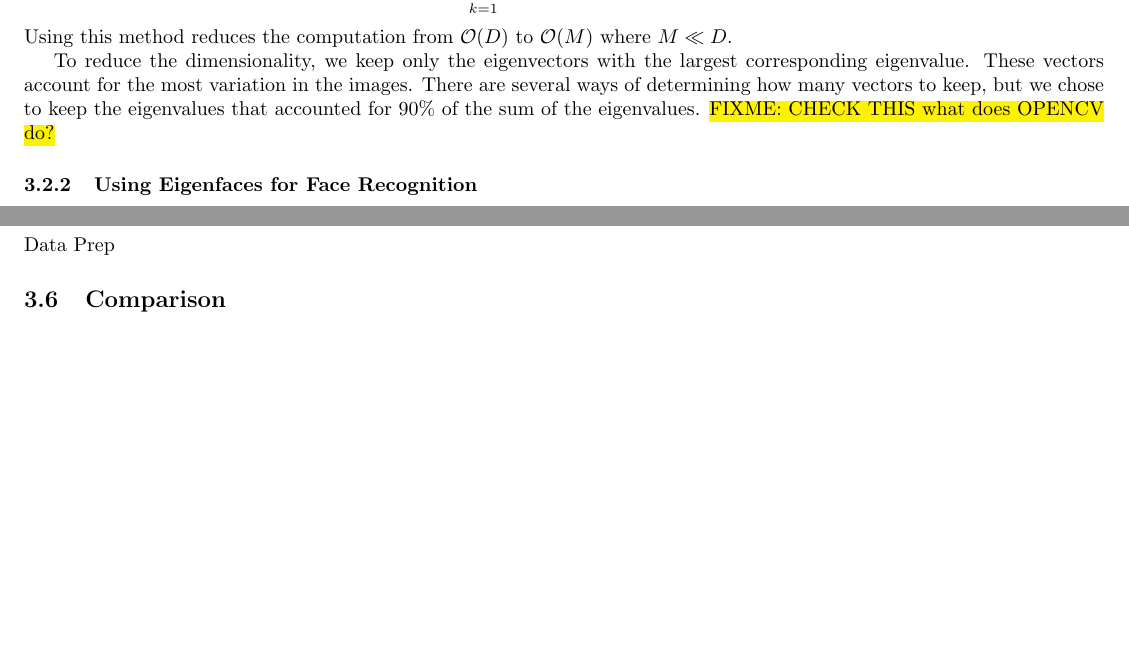
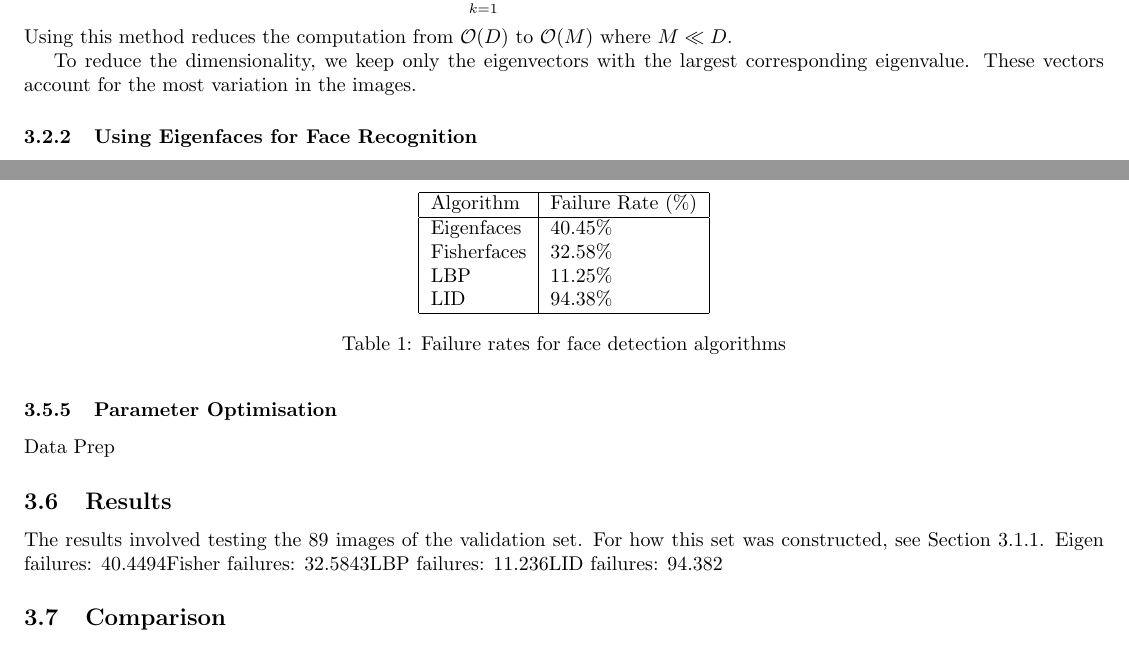
Before and after one commit to pf981/Face-Recognition-and-Detection-Analysis, a LaTeX paper (report.tex): two parts of pages 3 and 6 of 8, joined at a grey line, cut so that both start at the same text, the shorter picture padded with empty space. Compiled offline with pdfLaTeX.

Commit message:
Add results to report

```diff
--- a/report.tex
+++ b/report.tex
@@ -140,7 +141,7 @@ We construct $L \in \mathbb{R}^{M\times M}$ as $L = A^T A$ such that $L_{mn} = \
 \end{equation}
 Using this method reduces the computation from $\mathcal{O}(D)$ to $\mathcal{O}(M)$ where $M\ll D$.
 
-To reduce the dimensionality, we keep only the eigenvectors with the largest corresponding eigenvalue. These vectors account for the most variation in the images. There are several ways of determining how many vectors to keep, but we chose to keep the eigenvalues that accounted for 90\% of the sum of the eigenvalues. \hl{FIXME: CHECK THIS what does OPENCV do?}
+To reduce the dimensionality, we keep only the eigenvectors with the largest corresponding eigenvalue. These vectors account for the most variation in the images.
 
 \subsubsection{Using Eigenfaces for Face Recognition}
 To classify a face image $\Gamma$, we project it into its "face space" using $\omega_k = u^T_k(\Gamma - \Psi)$, for $k = 1, \ldots, M^\prime$.
@@ -279,6 +280,43 @@ For our LID algorithm, we use the chi-squared measure of distance, however the o
 \subsubsection{Parameter Optimisation}
 Data Prep
 
+\subsection{Results}
+The results involved testing the 89 images of the validation set. For how this set was constructed, see Section~\ref{sec:split}.
+\begin{table}
+	\centering
+    \begin{tabular}{|l|l|}
+    \hline
+    Algorithm & Failure Rate (\%) \\
+    \hline
+    Eigenfaces & 40.45\% \\
+    Fisherfaces & 32.58\% \\
+    LBP & 11.25\% \\
+    LID & 94.38\% \\
+    \hline
+    \end{tabular}
+    \caption {Failure rates for face detection algorithms}
+\end{table}
+%\begin{tabular}{ l | c || r }
+%  \hline
+%  1 & 2 & 3 \\
+%  4 & 5 & 6 \\
+%  7 & 8 & 9 \\
+%  \hline
+%\end{tabular
+%\begin{tabular}{|c|c|}
+%\hline Algorithm & Failure Rate (%) \\
+%\hline Eigenfaces & 40.45% \\
+%\hline Fisherfaces & 32.58% \\
+%\hline LBP & 11.24% \\
+%\hline LID & 94.38% \\
+%\hline
+%\end{tabular}
+Eigen failures: 40.4494%
+Fisher failures: 32.5843%
+LBP failures: 11.236%
+LID failures: 94.382%
+
+
 \subsection{Comparison}
 Advantages and disadvantages of each algorithm with side-by-side images after parameter optimisation
 
```
Also changed, not shown: report.tex (1 more changed lines).
